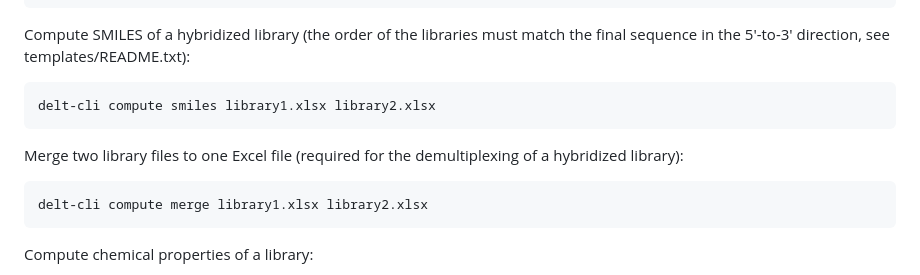
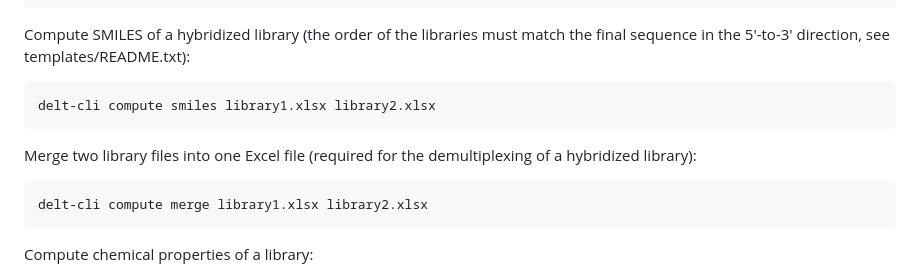
Before and after one commit to DELTechnology/delt-core, a Markdown page: README.md, the part around the change. GitHub-like rendering.

````diff
--- a/README.md
+++ b/README.md
@@ -94,7 +94,7 @@ Compute SMILES of a hybridized library (the order of the libraries must match th
 delt-cli compute smiles library1.xlsx library2.xlsx
 ```
 
-Merge two library files to one Excel file (required for the demultiplexing of a hybridized library):
+Merge two library files into one Excel file (required for the demultiplexing of a hybridized library):
 ```bash
 delt-cli compute merge library1.xlsx library2.xlsx
 ```
````
